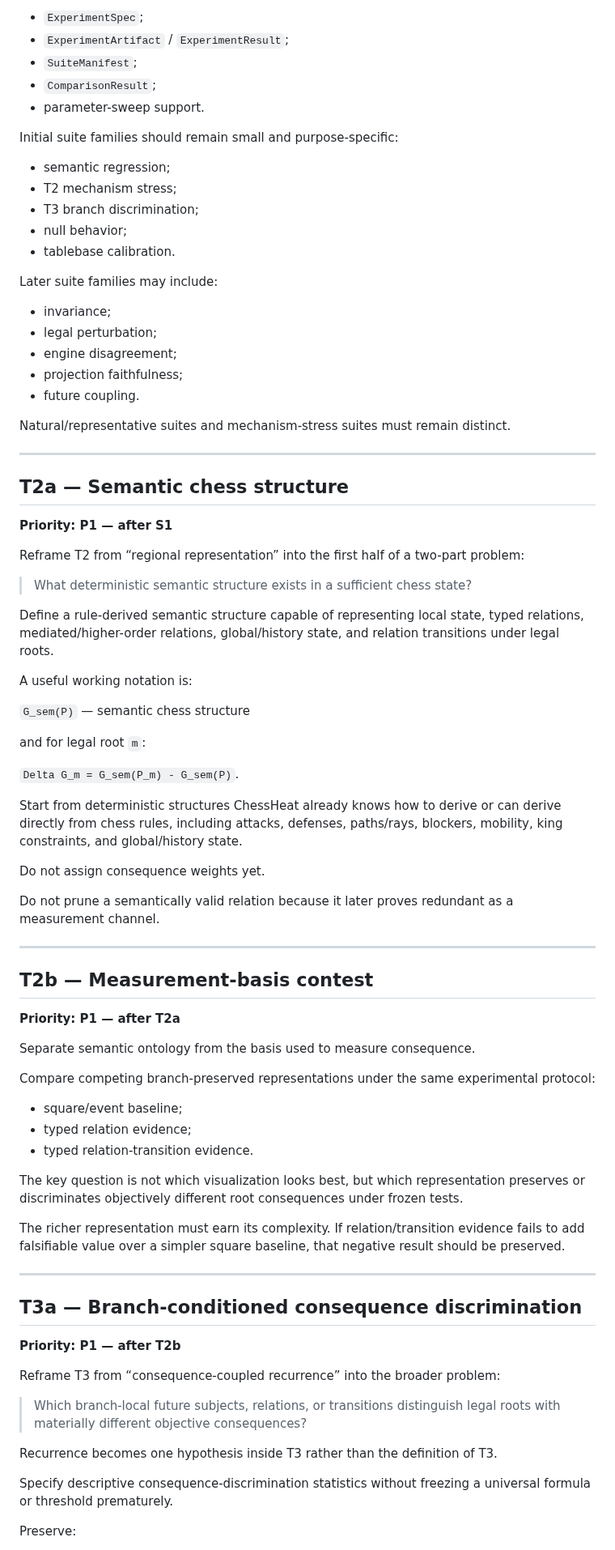
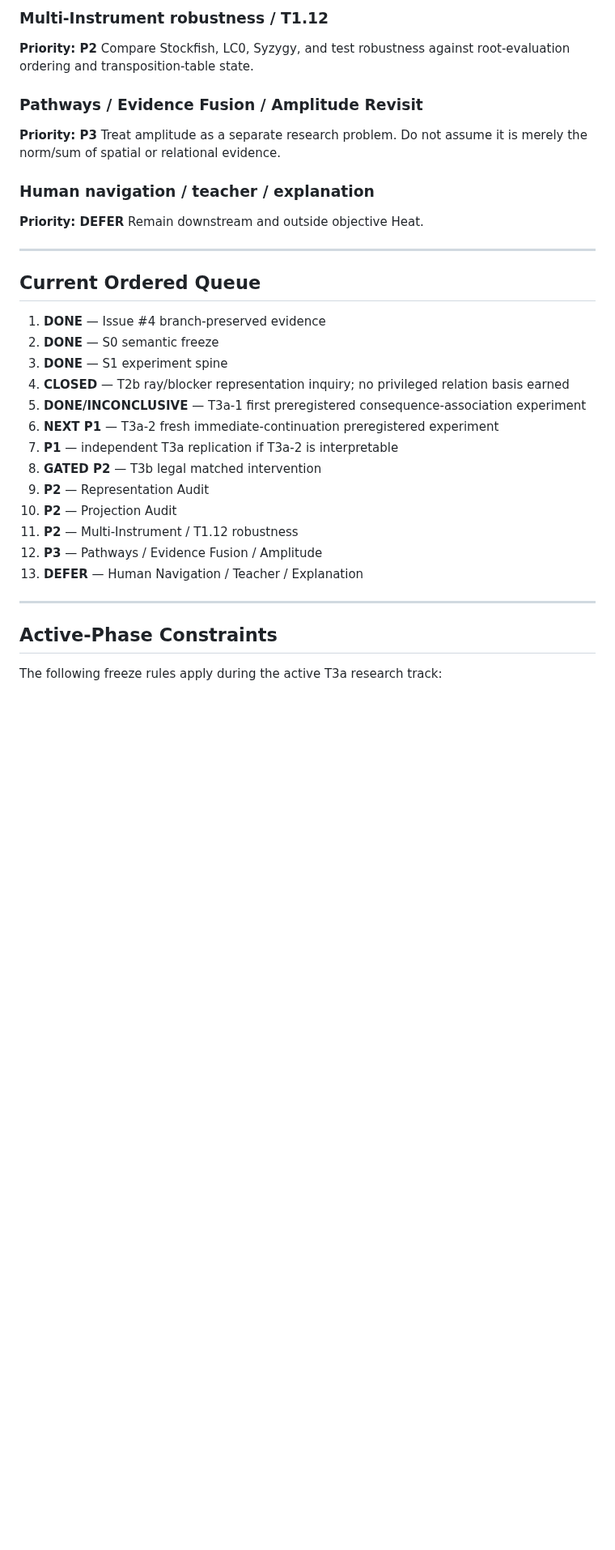
Before and after one commit to JosephJMWalker-MBA/Chess-Board-Heat-Map-Instruct, a Markdown page: docs/research/NEXT_WORK_MAP.md, the part around one of its changes. Shown at 81% size. GitHub-like rendering; blank space fills up the shorter version.

Commit message:
Synchronize ChessHeat roadmap through T3a-1

```diff
--- a/docs/research/NEXT_WORK_MAP.md
+++ b/docs/research/NEXT_WORK_MAP.md
@@ -194,85 +93,37 @@ Candidate first-class artifacts:
 
-- `ExperimentSpec`;
-- `ExperimentArtifact` / `ExperimentResult`;
-- `SuiteManifest`;
-- `ComparisonResult`;
-- parameter-sweep support.
+### Multi-Instrument robustness / T1.12
+**Priority: P2**
+Compare Stockfish, LC0, Syzygy, and test robustness against root-evaluation ordering and transposition-table state.
 
-Initial suite families should remain small and purpose-specific:
+### Pathways / Evidence Fusion / Amplitude Revisit
+**Priority: P3**
+Treat amplitude as a separate research problem. Do not assume it is merely the norm/sum of spatial or relational evidence.
 
-- semantic regression;
-- T2 mechanism stress;
-- T3 branch discrimination;
-- null behavior;
-- tablebase calibration.
-
-Later suite families may include:
-
-- invariance;
-- legal perturbation;
-- engine disagreement;
-- projection faithfulness;
-- future coupling.
-
-Natural/representative suites and mechanism-stress suites must remain distinct.
+### Human navigation / teacher / explanation
+**Priority: DEFER**
+Remain downstream and outside objective Heat.
 
 ---
 
-## T2a — Semantic chess structure
+## Current Ordered Queue
 
-**Priority: P1 — after S1**
-
-Reframe T2 from “regional representation” into the first half of a two-part problem:
-
-> What deterministic semantic structure exists in a sufficient chess state?
-
-Define a rule-derived semantic structure capable of representing local state, typed relations, mediated/higher-order relations, global/history state, and relation transitions under legal roots.
-
-A useful working notation is:
-
-`G_sem(P)` — semantic chess structure
-
-and for legal root `m`:
-
-`Delta G_m = G_sem(P_m) - G_sem(P)`.
-
-Start from deterministic structures ChessHeat already knows how to derive or can derive directly from chess rules, including attacks, defenses, paths/rays, blockers, mobility, king constraints, and global/history state.
-
-Do not assign consequence weights yet.
-
-Do not prune a semantically valid relation because it later proves redundant as a measurement channel.
+1. **DONE** — Issue #4 branch-preserved evidence
+2. **DONE** — S0 semantic freeze
+3. **DONE** — S1 experiment spine
+4. **CLOSED** — T2b ray/blocker representation inquiry; no privileged relation basis earned
+5. **DONE/INCONCLUSIVE** — T3a-1 first preregistered consequence-association experiment
+6. **NEXT P1** — T3a-2 fresh immediate-continuation preregistered experiment
+7. **P1** — independent T3a replication if T3a-2 is interpretable
+8. **GATED P2** — T3b legal matched intervention
+9. **P2** — Representation Audit
+10. **P2** — Projection Audit
+11. **P2** — Multi-Instrument / T1.12 robustness
+12. **P3** — Pathways / Evidence Fusion / Amplitude
+13. **DEFER** — Human Navigation / Teacher / Explanation
 
 ---
 
-## T2b — Measurement-basis contest
+## Active-Phase Constraints
 
-**Priority: P1 — after T2a**
+The following freeze rules apply during the active T3a research track:
 
-Separate semantic ontology from the basis used to measure consequence.
-
-Compare competing branch-preserved representations under the same experimental protocol:
-
-- square/event baseline;
-- typed relation evidence;
-- typed relation-transition evidence.
-
-The key question is not which visualization looks best, but which representation preserves or discriminates objectively different root consequences under frozen tests.
-
-The richer representation must earn its complexity. If relation/transition evidence fails to add falsifiable value over a simpler square baseline, that negative result should be preserved.
-
----
-
-## T3a — Branch-conditioned consequence discrimination
-
-**Priority: P1 — after T2b**
-
-Reframe T3 from “consequence-coupled recurrence” into the broader problem:
-
-> Which branch-local future subjects, relations, or transitions distinguish legal roots with materially different objective consequences?
-
-Recurrence becomes one hypothesis inside T3 rather than the definition of T3.
-
-Specify descriptive consequence-discrimination statistics without freezing a universal formula or threshold prematurely.
-
-Preserve:
-
```
Also changed, not shown: other parts of docs/research/NEXT_WORK_MAP.md (+66 -268 lines).
